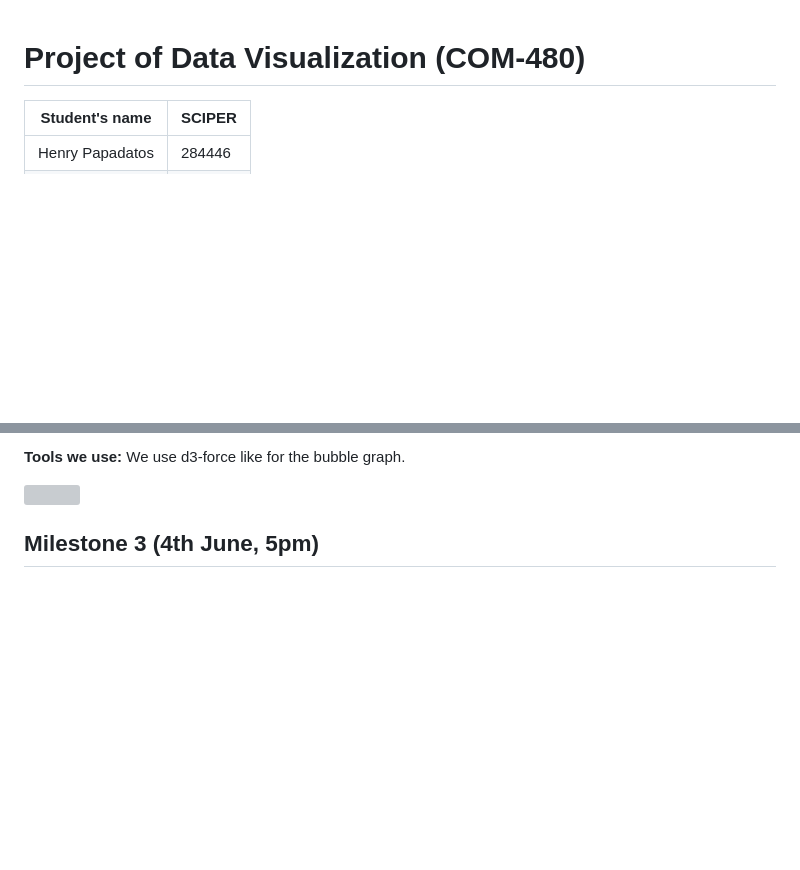
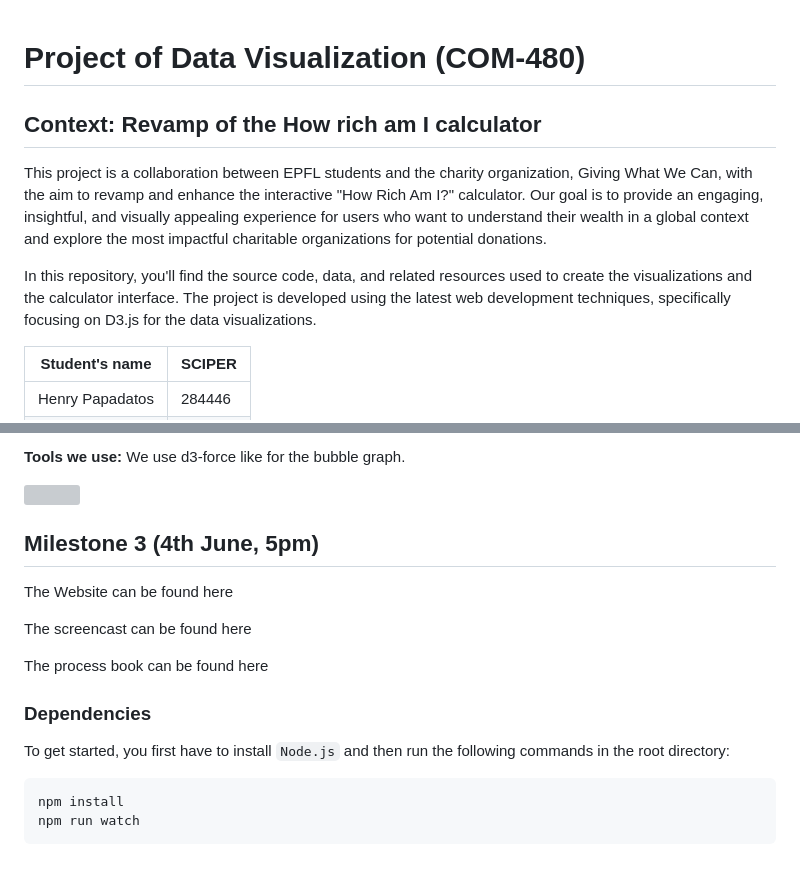
Before and after one commit to henrypapadatos/data-vizualisation, a Markdown page: README.md, 2 parts joined by grey strips. GitHub-like rendering; folded sections open; blank space fills up the shorter version; grey boxes are pictures that could not be loaded.

Commit message:
Write an intro for the readme and explain how to install dependancies

````diff
--- a/README.md
+++ b/README.md
@@ -1,4 +1,10 @@
 # Project of Data Visualization (COM-480)
+
+## Context: Revamp of the How rich am I calculator
+
+This project is a collaboration between EPFL students and the charity organization, Giving What We Can, with the aim to revamp and enhance the interactive "How Rich Am I?" calculator. Our goal is to provide an engaging, insightful, and visually appealing experience for users who want to understand their wealth in a global context and explore the most impactful charitable organizations for potential donations.
+
+In this repository, you'll find the source code, data, and related resources used to create the visualizations and the calculator interface. The project is developed using the latest web development techniques, specifically focusing on D3.js for the data visualizations.
 
 | Student's name | SCIPER |
 | -------------- | ------ |
@@ -154,3 +160,14 @@ We also need to create a range slider that the user can interact with to control
 
 
 ## Milestone 3 (4th June, 5pm)
+The Website can be found here
+
+The screencast can be found here
+
+The process book can be found here
+### Dependencies
+To get started, you first have to install `Node.js` and then run the following commands in the root directory:
+```
+npm install
+npm run watch
+```
````
